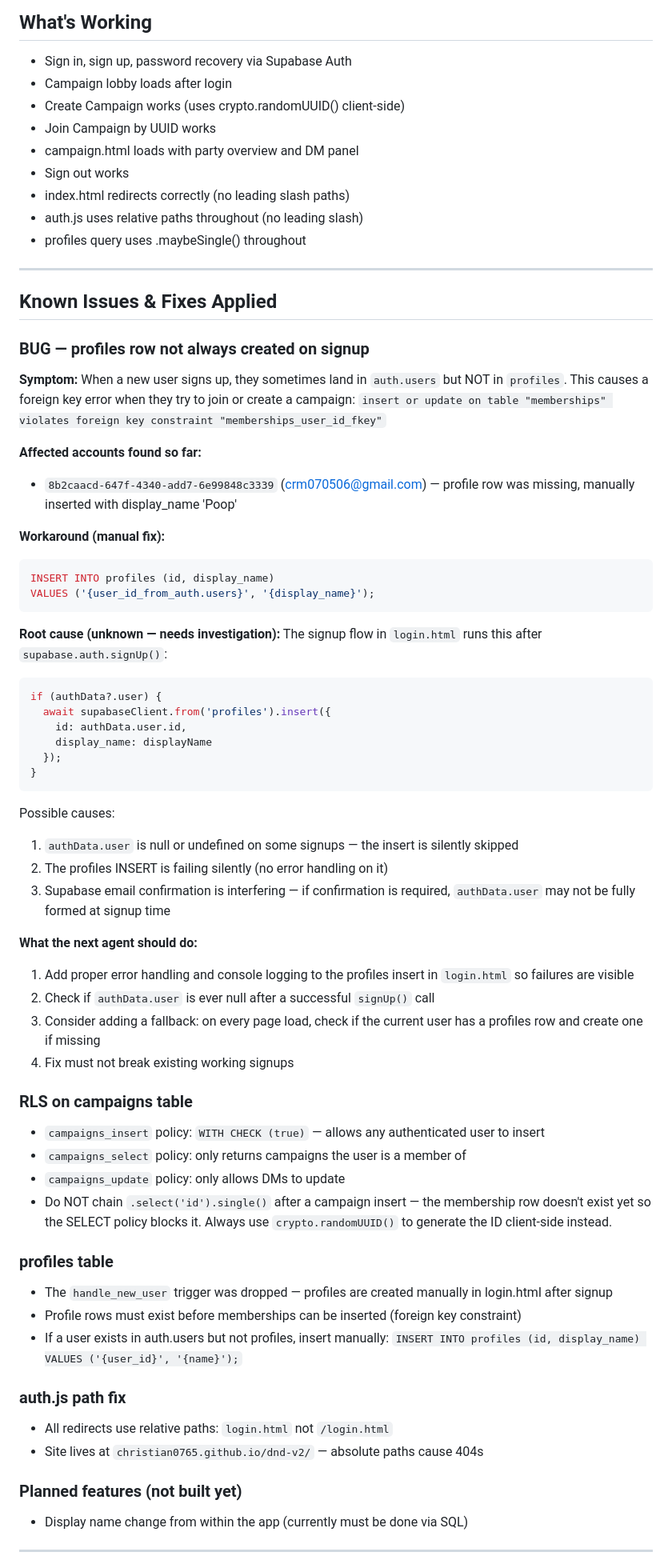
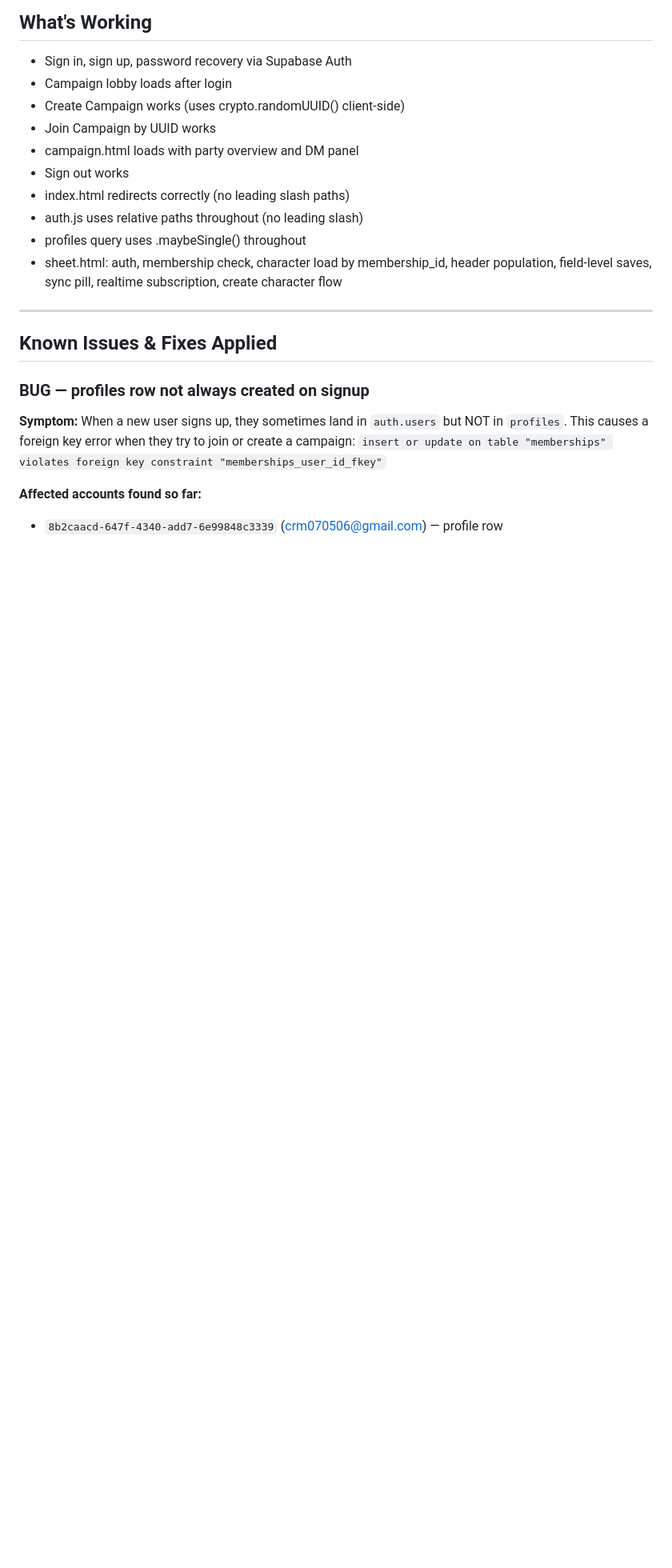
Before and after one commit to Christian0765/dnd-v2, a Markdown page: HANDOFF.md, the part around one of its changes. Shown at 80% size. Drawn GitHub-style; blank space fills up the shorter version.

````diff
--- a/HANDOFF.md
+++ b/HANDOFF.md
@@ -80,6 +103,7 @@
 - index.html redirects correctly (no leading slash paths)
 - auth.js uses relative paths throughout (no leading slash)
 - profiles query uses .maybeSingle() throughout
+- sheet.html: auth, membership check, character load by membership_id, header population, field-level saves, sync pill, realtime subscription, create character flow
 
 ---
 
@@ -94,57 +118,3 @@ or create a campaign:
 
 **Affected accounts found so far:**
 - `8b2caacd-647f-4340-add7-6e99848c3339` (crm070506@gmail.com) — profile row
-  was missing, manually inserted with display_name 'Poop'
-
-**Workaround (manual fix):**
-```sql
-INSERT INTO profiles (id, display_name)
-VALUES ('{user_id_from_auth.users}', '{display_name}');
-```
-
-**Root cause (unknown — needs investigation):**
-The signup flow in `login.html` runs this after `supabase.auth.signUp()`:
-```js
-if (authData?.user) {
-  await supabaseClient.from('profiles').insert({
-    id: authData.user.id,
-    display_name: displayName
-  });
-}
-```
-Possible causes:
-1. `authData.user` is null or undefined on some signups — the insert is
-   silently skipped
-2. The profiles INSERT is failing silently (no error handling on it)
-3. Supabase email confirmation is interfering — if confirmation is required,
-   `authData.user` may not be fully formed at signup time
-
-**What the next agent should do:**
-1. Add proper error handling and console logging to the profiles insert in
-   `login.html` so failures are visible
-2. Check if `authData.user` is ever null after a successful `signUp()` call
-3. Consider adding a fallback: on every page load, check if the current user
-   has a profiles row and create one if missing
-4. Fix must not break existing working signups
-
-### RLS on campaigns table
-- `campaigns_insert` policy: `WITH CHECK (true)` — allows any authenticated user to insert
-- `campaigns_select` policy: only returns campaigns the user is a member of
-- `campaigns_update` policy: only allows DMs to update
-- Do NOT chain `.select('id').single()` after a campaign insert — the membership row doesn't exist yet so the SELECT policy blocks it. Always use `crypto.randomUUID()` to generate the ID client-side instead.
-
-### profiles table
-- The `handle_new_user` trigger was dropped — profiles are created manually in login.html after signup
-- Profile rows must exist before memberships can be inserted (foreign key constraint)
-- If a user exists in auth.users but not profiles, insert manually:
-  `INSERT INTO profiles (id, display_name) VALUES ('{user_id}', '{name}');`
-
-### auth.js path fix
-- All redirects use relative paths: `login.html` not `/login.html`
-- Site lives at `christian0765.github.io/dnd-v2/` — absolute paths cause 404s
-
-### Planned features (not built yet)
-- Display name change from within the app (currently must be done via SQL)
-
----
-
````
Also changed, not shown: other parts of HANDOFF.md (+25 -59 lines).
